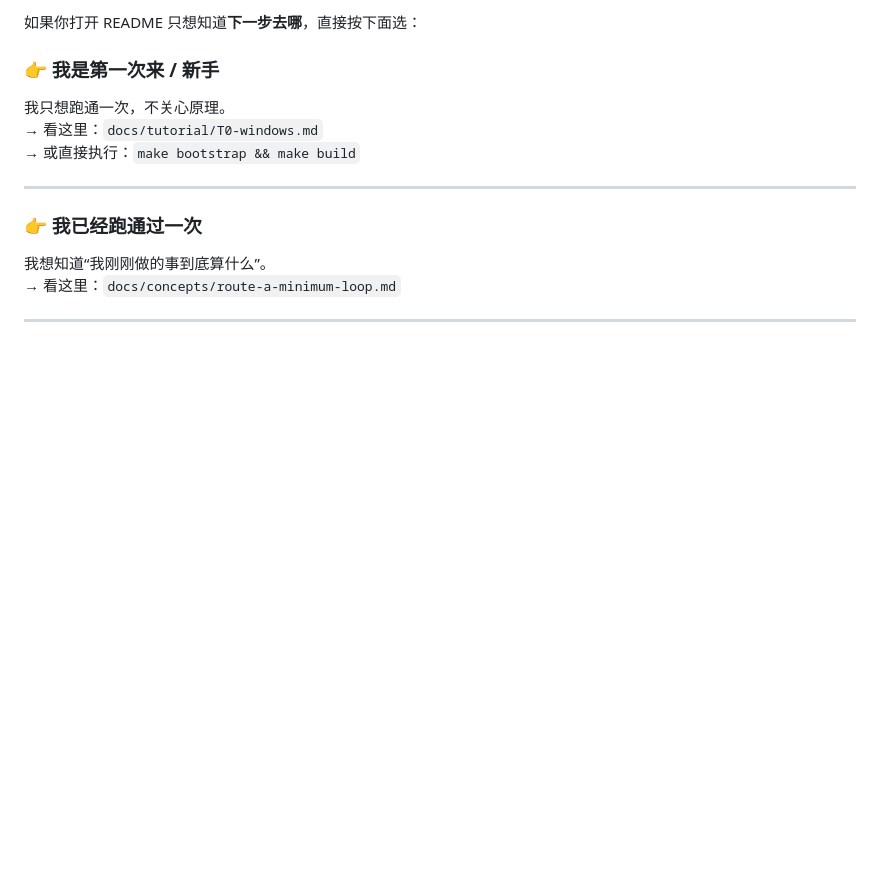
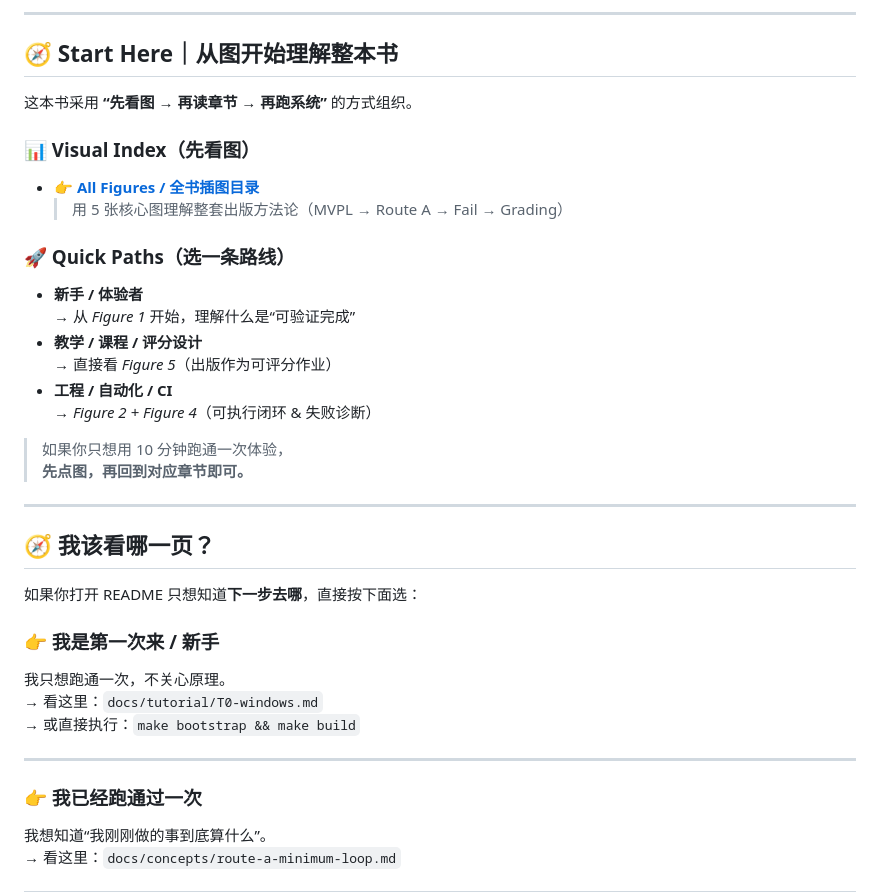
Before and after one commit to jiji956/thinking-spectrum, a Markdown page: publishing-demo/README.md, the part around the change. Drawn GitHub-style; blank space fills up the shorter version.

Commit message:
docs: add visual entry to README (start from diagrams)

```diff
--- a/publishing-demo/README.md
+++ b/publishing-demo/README.md
@@ -1,6 +1,29 @@
 <!-- ================================================= -->
 <!-- 🧭 我该看哪一页？（快速指引） -->
 <!-- ================================================= -->
+
+---
+
+## 🧭 Start Here｜从图开始理解整本书
+
+这本书采用 **“先看图 → 再读章节 → 再跑系统”** 的方式组织。
+
+### 📊 Visual Index（先看图）
+- 👉 **[All Figures / 全书插图目录](docs/diagrams/index.md)**
+  > 用 5 张核心图理解整套出版方法论（MVPL → Route A → Fail → Grading）
+
+### 🚀 Quick Paths（选一条路线）
+- **新手 / 体验者**
+  → 从 *Figure 1* 开始，理解什么是“可验证完成”
+- **教学 / 课程 / 评分设计**
+  → 直接看 *Figure 5*（出版作为可评分作业）
+- **工程 / 自动化 / CI**
+  → *Figure 2 + Figure 4*（可执行闭环 & 失败诊断）
+
+> 如果你只想用 10 分钟跑通一次体验，
+> **先点图，再回到对应章节即可。**
+
+---
 
 ## 🧭 我该看哪一页？
 
```
